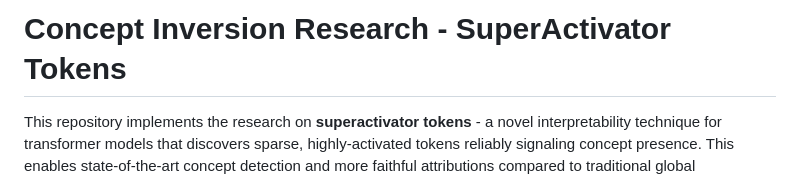
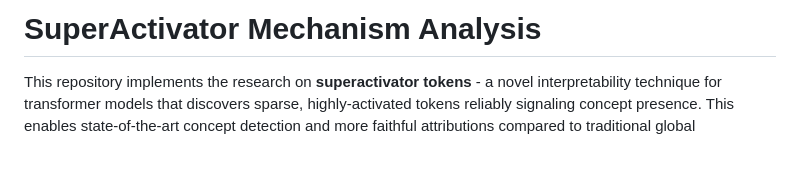
Before and after one commit to BrachioLab/SuperActivators, a Markdown page: README.md, the part around the change. GitHub-like rendering; blank space fills up the shorter version.

```diff
--- a/README.md
+++ b/README.md
@@ -1,4 +1,4 @@
-# Concept Inversion Research - SuperActivator Tokens
+# SuperActivator Mechanism Analysis
 
 This repository implements the research on **superactivator tokens** - a novel interpretability technique for transformer models that discovers sparse, highly-activated tokens reliably signaling concept presence. This enables state-of-the-art concept detection and more faithful attributions compared to traditional global aggregation methods.
 
```
